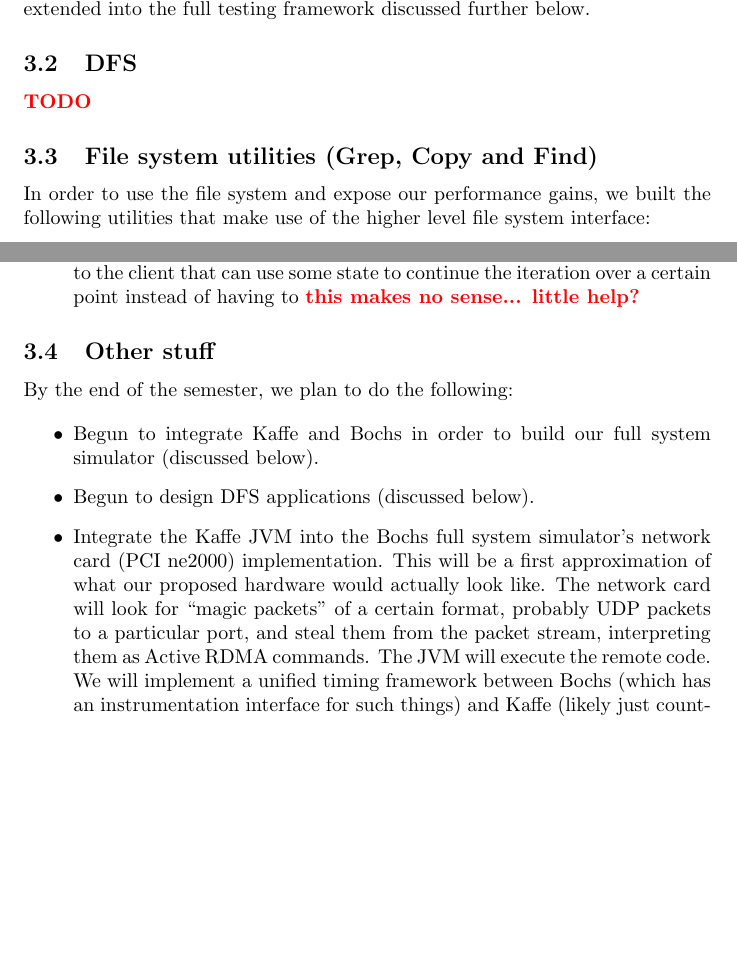
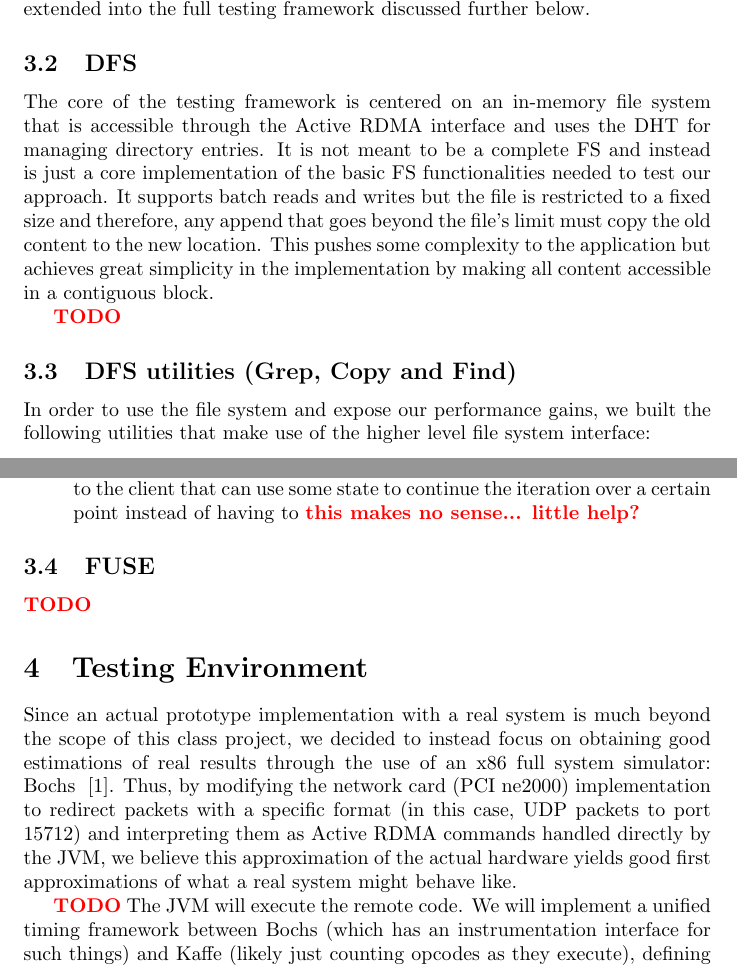
Before and after one commit to madananshul/ActiveRDMA, a LaTeX paper (doc/final/final.tex): two parts of pages 6 and 7 of 9, joined at a grey line, cut so that both start at the same text, the shorter picture padded with empty space. Compiled offline with pdfLaTeX.

Commit message:
minor report changes

```diff
--- a/doc/final/final.tex
+++ b/doc/final/final.tex
@@ -3,6 +3,7 @@
 %\usepackage[top=1in,bottom=1in,left=1in,right=1in]{geometry}
 \usepackage{courier}
 \usepackage{color}
+\usepackage{url}
 \newcommand{\PROBLEM}[1] {\textbf{\textcolor{red}{#1}}}
 
 \title{Active RDMA}
@@ -234,9 +235,11 @@ The last two application (the file system and the locking service), were then ex
 
 \subsection{DFS}
 
+The core of the testing framework is centered on an in-memory file system that is accessible through the Active RDMA interface and uses the DHT for managing directory entries. It is not meant to be a complete FS and instead is just a core implementation of the basic FS functionalities needed to test our approach. It supports batch reads and writes but the file is restricted to a fixed size and therefore, any append that goes beyond the file's limit must copy the old content to the new location. This pushes some complexity to the application but achieves great simplicity in the implementation by making all content accessible in a contiguous block.
+
 \PROBLEM{TODO}
 
-\subsection{File system utilities (Grep, Copy and Find)}
+\subsection{DFS utilities (Grep, Copy and Find)}
 
 In order to use the file system and expose our performance gains, we built the following utilities that make use of the higher level file system interface:
 
@@ -250,23 +253,27 @@ We made an assumption that the result will necessarily fit into a single packet
 
 \end{itemize}
 
-\subsection{Other stuff}
+\subsection{FUSE}
 
-By the end of the semester, we plan to do the following:
+\PROBLEM{TODO}
 
-\begin{itemize}
+\section{Testing Environment}
 
-\item Begun to integrate Kaffe and Bochs in order to build our full
-  system simulator (discussed below).
-  \item Begun to design DFS applications (discussed below).
+Since an actual prototype implementation with a real system is much beyond the scope of this class project, we decided to instead focus on obtaining good estimations of real results through the use of an x86 full system simulator: Bochs ~\cite{bochs}. Thus, by modifying the network card (PCI ne2000) implementation to redirect packets with a specific format (in this case, UDP packets to port 15712) and interpreting them as Active RDMA commands handled directly by the JVM, we believe this approximation of the actual hardware yields good first approximations of what a real system might behave like.
 
-\item Integrate the Kaffe JVM into the Bochs full system simulator's
-  network card (PCI ne2000) implementation. This will be a first
-  approximation of what our proposed hardware would actually look
-  like. The network card will look for ``magic packets'' of a certain
-  format, probably UDP packets to a particular port, and steal them
-  from the packet stream, interpreting them as Active RDMA
-  commands. The JVM will execute the remote code. We will implement a
+% Integrate the Kaffe JVM into the Bochs full system simulator's
+%  network card (PCI ne2000) implementation.
+%  This will be a first
+%  approximation of what our proposed hardware would actually look
+%  like.
+%
+%  The network card will look for ``magic packets'' of a certain
+%  format, probably UDP packets to a particular port, and steal them
+%  from the packet stream, interpreting them as Active RDMA
+%  commands.
+
+  \PROBLEM{TODO}
+  The JVM will execute the remote code. We will implement a
   unified timing framework between Bochs (which has an instrumentation
   interface for such things) and Kaffe (likely just counting opcodes
   as they execute), defining certain costs for host memory access in
```
Also changed, not shown: doc/final/final.bib (+5 -0 lines), doc/final/final.tex (55 more changed lines).
